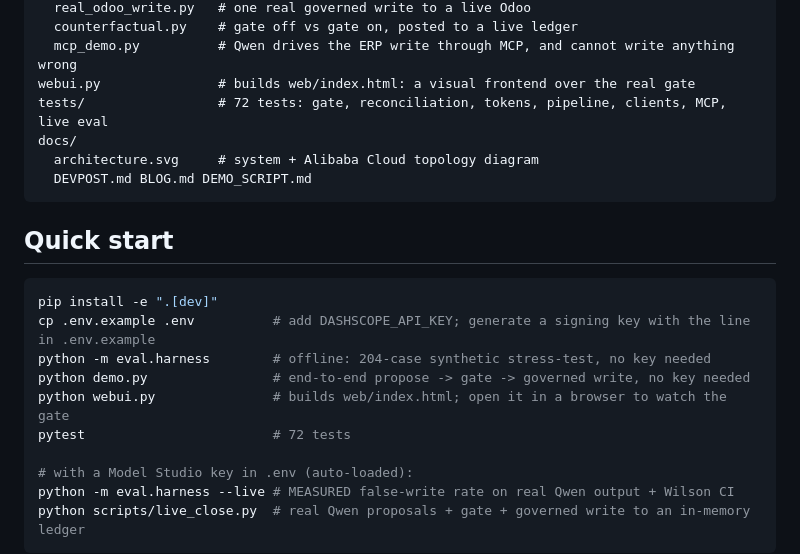
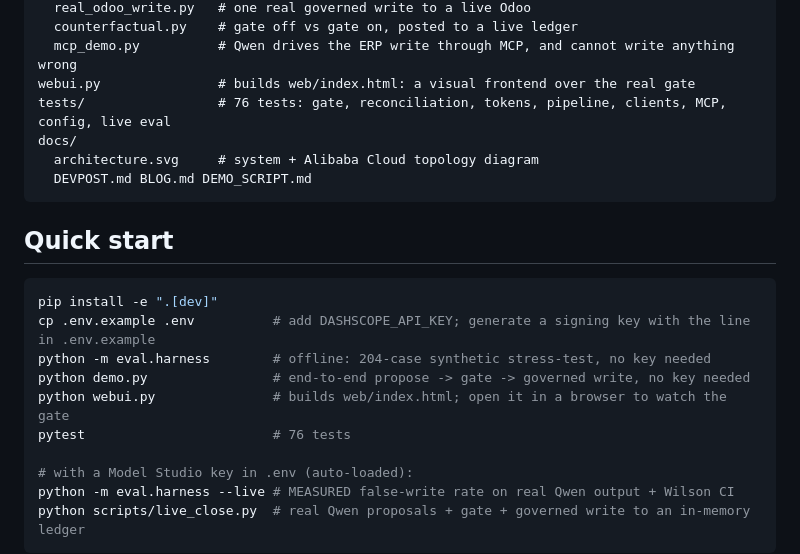
Before and after one commit to JonathanSolvesProblems/ledgerpilot, a Markdown page: README.md, the part around the change. GitHub-like rendering.

```diff
--- a/README.md
+++ b/README.md
@@ -131,7 +131,7 @@ scripts/
   counterfactual.py    # gate off vs gate on, posted to a live ledger
   mcp_demo.py          # Qwen drives the ERP write through MCP, and cannot write anything wrong
 webui.py               # builds web/index.html: a visual frontend over the real gate
-tests/                 # 72 tests: gate, reconciliation, tokens, pipeline, clients, MCP, live eval
+tests/                 # 76 tests: gate, reconciliation, tokens, pipeline, clients, MCP, config, live eval
 docs/
   architecture.svg     # system + Alibaba Cloud topology diagram
   DEVPOST.md BLOG.md DEMO_SCRIPT.md
@@ -145,7 +145,7 @@ cp .env.example .env          # add DASHSCOPE_API_KEY; generate a signing key wi
 python -m eval.harness        # offline: 204-case synthetic stress-test, no key needed
 python demo.py                # end-to-end propose -> gate -> governed write, no key needed
 python webui.py               # builds web/index.html; open it in a browser to watch the gate
-pytest                        # 72 tests
+pytest                        # 76 tests
 
 # with a Model Studio key in .env (auto-loaded):
 python -m eval.harness --live # MEASURED false-write rate on real Qwen output + Wilson CI
```
Also changed, not shown: docs/DEMO_SCRIPT.md (+4 -2 lines).
